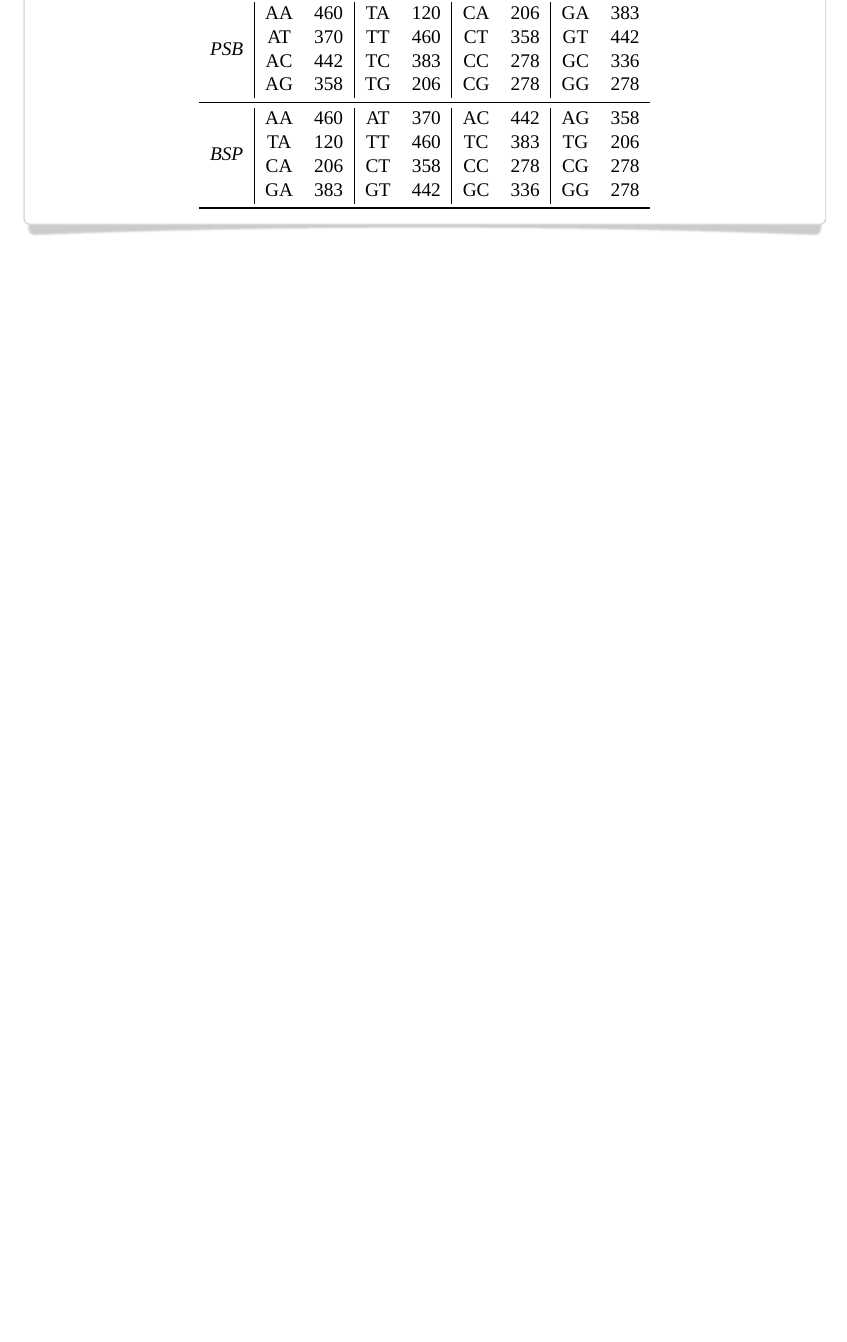
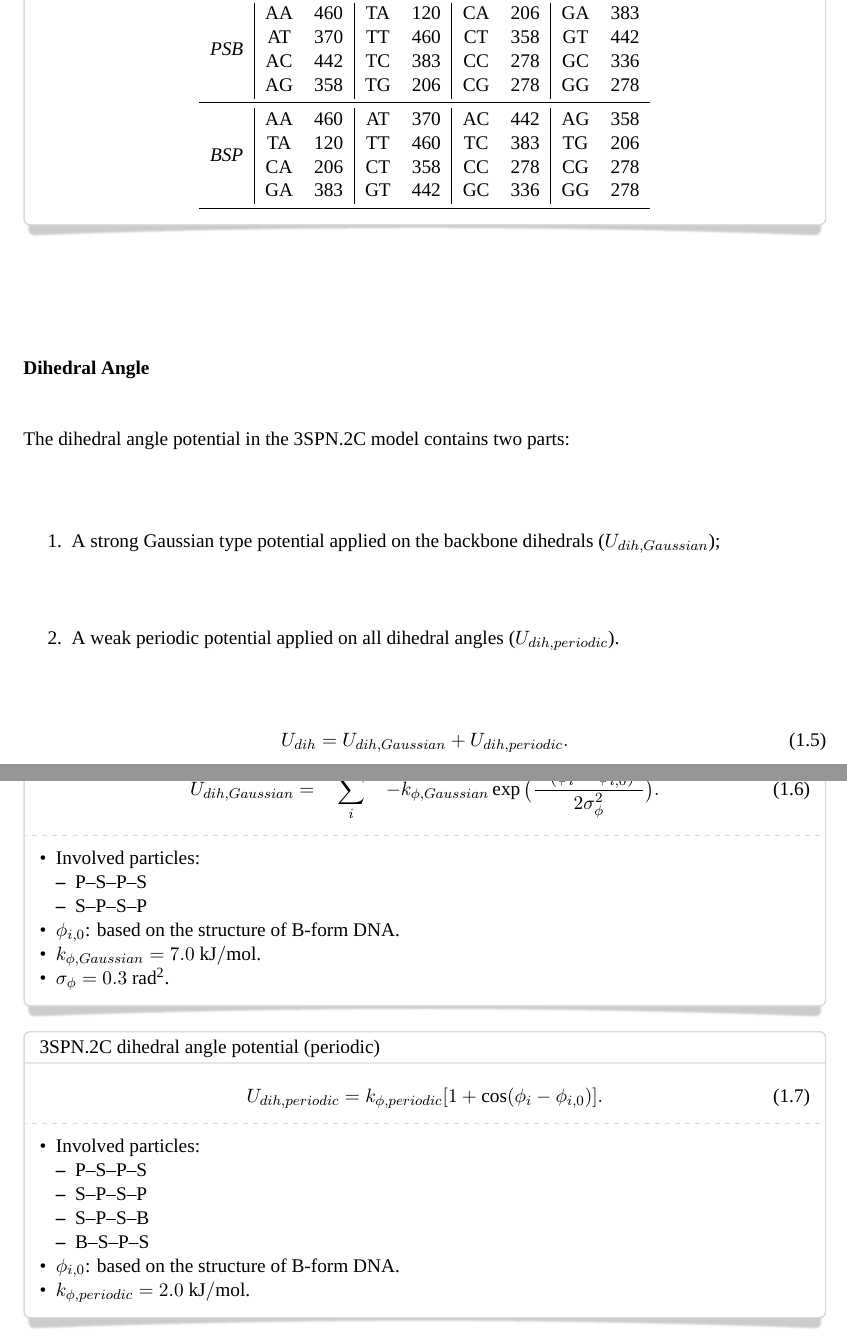
Before and after one commit to noinil/genesis_cg_document, a LaTeX book (genesis-cg-doc.tex, which reads tex/3spn2c.tex): part of page 3 of 3 before the commit and two parts of pages 3 and 4 of 4 after it, the two joined at a grey line, cut so that both start at the same text, the shorter picture padded with empty space. Compiled offline with XeLaTeX; a missing font is replaced by an installed copy or a similar font.

Commit message:
add dihedral potentials.

```diff
--- a/tex/3spn2c.tex
+++ b/tex/3spn2c.tex
@@ -155,3 +155,54 @@ The nonbonded potentials include these terms:
     \end{tabular}
   \end{center}
 \end{smallpage}
+
+\subsubsection{Dihedral Angle}
+\label{sec:dna_3spn2c_potential_angle}
+
+The dihedral angle potential in the 3SPN.2C model contains two parts:
+\begin{enumerate}
+\item A strong Gaussian type potential applied on the backbone dihedrals
+  ($U_{dih, Gaussian}$);
+\item A weak periodic potential applied on all dihedral angles ($U_{dih, periodic}$).
+\end{enumerate}
+\begin{equation}
+  \label{eq:dna_3spn2c_local_dihedral}
+  U_{dih} = U_{dih, Gaussian} + U_{dih, periodic}.
+\end{equation}
+
+\begin{smallpage}{3SPN.2C dihedral angle potential (Gaussian)}<white>
+  \begin{equation}
+    \label{eq:dna_3spn2c_local_dihedral_Gaussian}
+    U_{dih, Gaussian} = \sum_{i}^{dihedrals} -k_{ \phi, Gaussian } \exp\big( \frac{-(\phi_i - \phi_{i,0})^2}{2\sigma_{\phi}^2} \big).
+  \end{equation}
+  \tcblower
+  \begin{itemize}
+  \item Involved particles:
+    \begin{itemize}
+    \item P--S--P--S
+    \item S--P--S--P
+    \end{itemize}
+  \item $\phi_{i, 0}$: based on the structure of B-form DNA.
+  \item $k_{\phi, Gaussian} = 7.0\ \mathrm{kJ/mol}$.
+  \item $\sigma_\phi = 0.3\ \mathrm{rad^2}$.
+  \end{itemize}
+\end{smallpage}
+
+\begin{smallpage}{3SPN.2C dihedral angle potential (periodic)}<white>
+  \begin{equation}
+    \label{eq:dna_3spn2c_local_dihedral_periodic}
+    U_{dih, periodic} = k_{\phi, periodic} [1+\cos(\phi_i - \phi_{ i,0 })].
+  \end{equation}
+  \tcblower
+  \begin{itemize}
+  \item Involved particles:
+    \begin{itemize}
+    \item P--S--P--S
+    \item S--P--S--P
+    \item S--P--S--B
+    \item B--S--P--S
+    \end{itemize}
+  \item $\phi_{i, 0}$: based on the structure of B-form DNA.
+  \item $k_{\phi, periodic} = 2.0\ \mathrm{kJ/mol}$.
+  \end{itemize}
+\end{smallpage}
```
Also changed, not shown: tex/3spn2c.tex (12 more changed lines).
